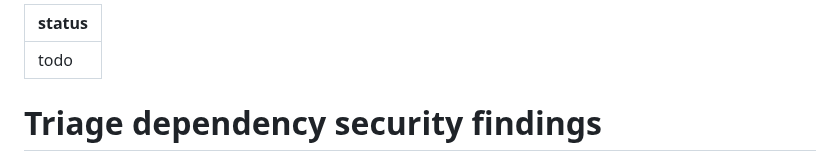
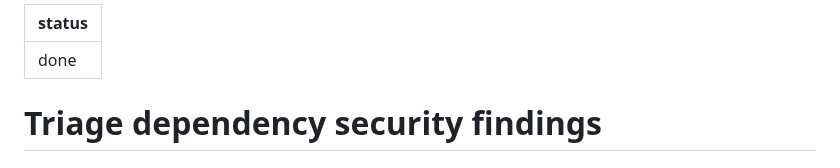
Before and after one commit to antonhibl/portal, a Markdown page: tasks/04-public-release-readiness/04-triage-dependency-security-findings.md, the part around the change. GitHub-like rendering.

Commit message:
done: 04-public-release-readiness/04-triage-dependency-security-findings
Co-Authored-By: Claude <noreply@anthropic.com>

```diff
--- a/tasks/04-public-release-readiness/04-triage-dependency-security-findings.md
+++ b/tasks/04-public-release-readiness/04-triage-dependency-security-findings.md
@@ -1,5 +1,5 @@
 ---
-status: todo
+status: done
 ---
 # Triage dependency security findings
 
```
